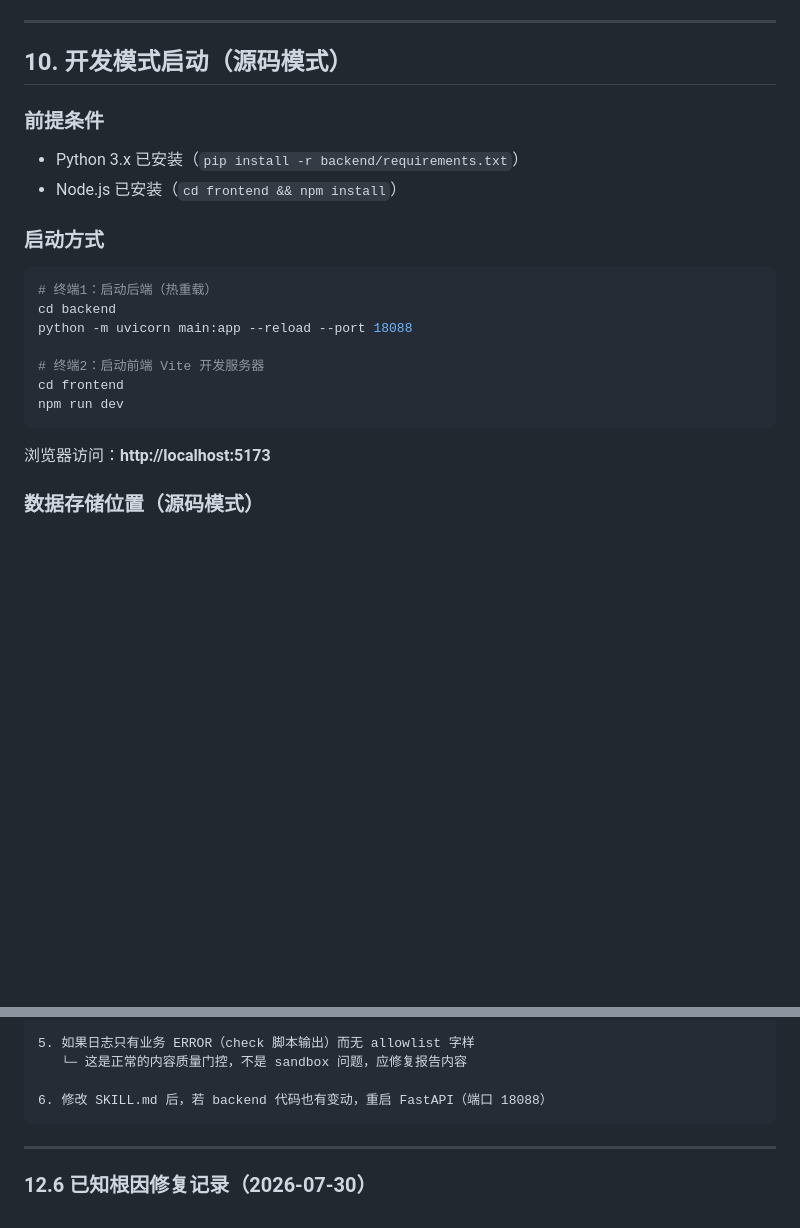
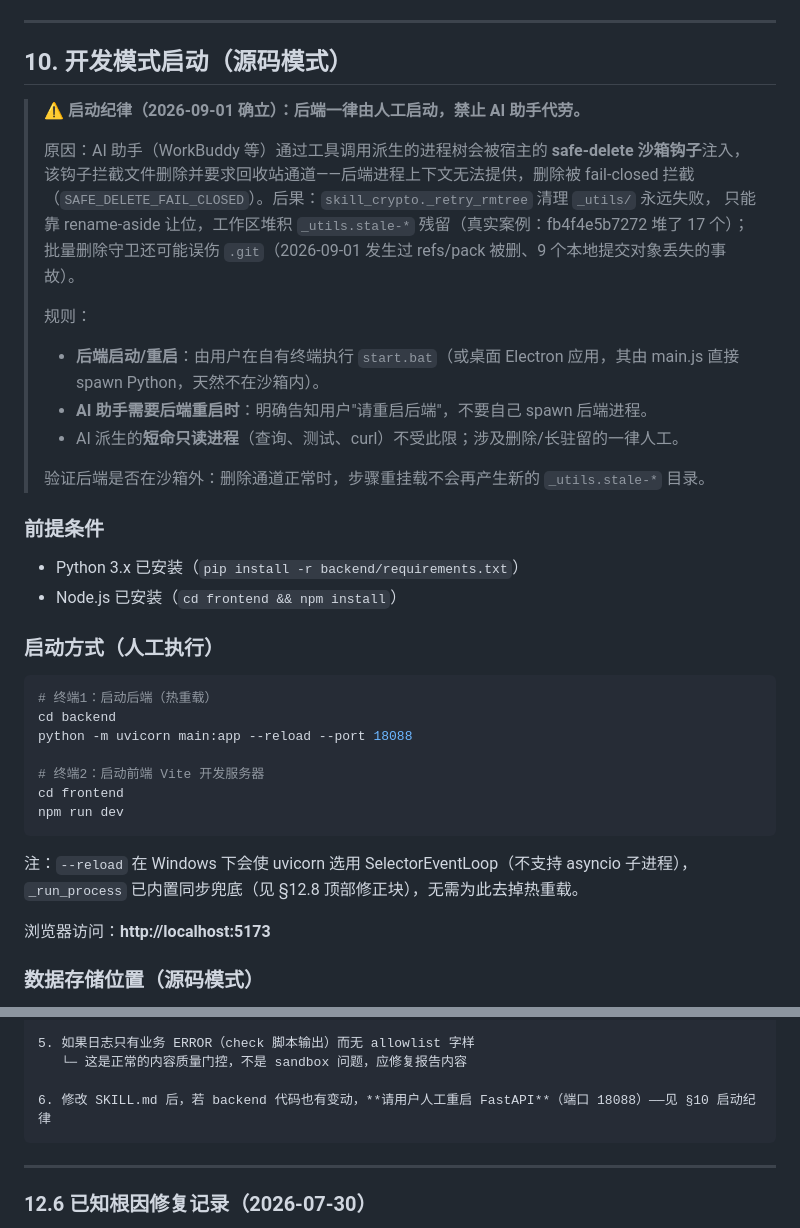
Before and after one commit to yunianwuyang-stack/vibe-research, a Markdown page: CODEBASE.md, 2 parts joined by grey strips. GitHub-like rendering; blank space fills up the shorter version.

Commit message:
docs: 确立后端人工启动纪律（safe-delete 沙箱拦截删除的规避方案A）

````diff
--- a/CODEBASE.md
+++ b/CODEBASE.md
@@ -290,11 +290,27 @@ research_contract  →  literature_search  →  evidence_screening
 
 ## 10. 开发模式启动（源码模式）
 
+> **⚠️ 启动纪律（2026-09-01 确立）：后端一律由人工启动，禁止 AI 助手代劳。**
+>
+> 原因：AI 助手（WorkBuddy 等）通过工具调用派生的进程树会被宿主的 **safe-delete 沙箱钩子**注入，
+> 该钩子拦截文件删除并要求回收站通道——后端进程上下文无法提供，删除被 fail-closed 拦截
+> （`SAFE_DELETE_FAIL_CLOSED`）。后果：`skill_crypto._retry_rmtree` 清理 `_utils/` 永远失败，
+> 只能靠 rename-aside 让位，工作区堆积 `_utils.stale-*` 残留（真实案例：fb4f4e5b7272 堆了 17 个）；
+> 批量删除守卫还可能误伤 `.git`（2026-09-01 发生过 refs/pack 被删、9 个本地提交对象丢失的事故）。
+>
+> 规则：
+> - **后端启动/重启**：由用户在自有终端执行 `start.bat`（或桌面 Electron 应用，其由 main.js 直接
+>   spawn Python，天然不在沙箱内）。
+> - **AI 助手需要后端重启时**：明确告知用户"请重启后端"，不要自己 spawn 后端进程。
+> - AI 派生的**短命只读进程**（查询、测试、curl）不受此限；涉及删除/长驻留的一律人工。
+>
+> 验证后端是否在沙箱外：删除通道正常时，步骤重挂载不会再产生新的 `_utils.stale-*` 目录。
+
 ### 前提条件
 - Python 3.x 已安装（`pip install -r backend/requirements.txt`）
 - Node.js 已安装（`cd frontend && npm install`）
 
-### 启动方式
+### 启动方式（人工执行）
 ```bash
 # 终端1：启动后端（热重载）
 cd backend
@@ -304,6 +320,9 @@ python -m uvicorn main:app --reload --port 18088
 cd frontend
 npm run dev
 ```
+
+注：`--reload` 在 Windows 下会使 uvicorn 选用 SelectorEventLoop（不支持 asyncio 子进程），
+`_run_process` 已内置同步兜底（见 §12.8 顶部修正块），无需为此去掉热重载。
 
 浏览器访问：**http://localhost:5173**
 
@@ -477,7 +496,7 @@ if executable_name in {"python", "python3"} and any(
 5. 如果日志只有业务 ERROR（check 脚本输出）而无 allowlist 字样
    └─ 这是正常的内容质量门控，不是 sandbox 问题，应修复报告内容
 
-6. 修改 SKILL.md 后，若 backend 代码也有变动，重启 FastAPI（端口 18088）
+6. 修改 SKILL.md 后，若 backend 代码也有变动，**请用户人工重启 FastAPI**（端口 18088）——见 §10 启动纪律
 ```
 
 ---
````
